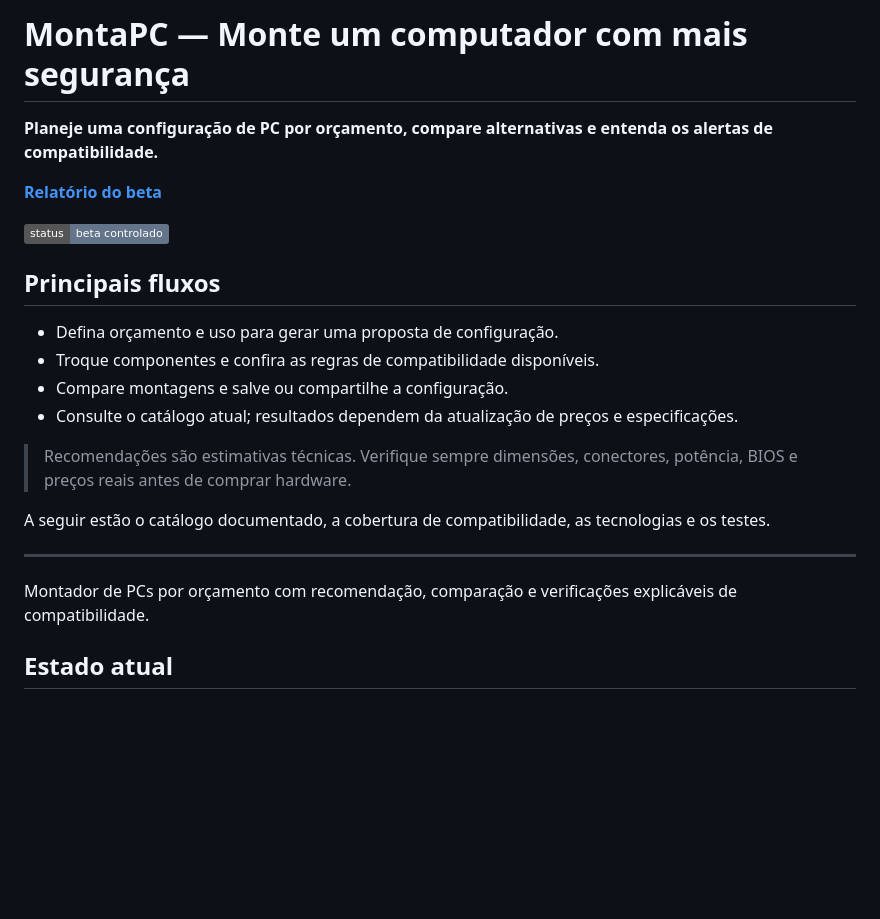
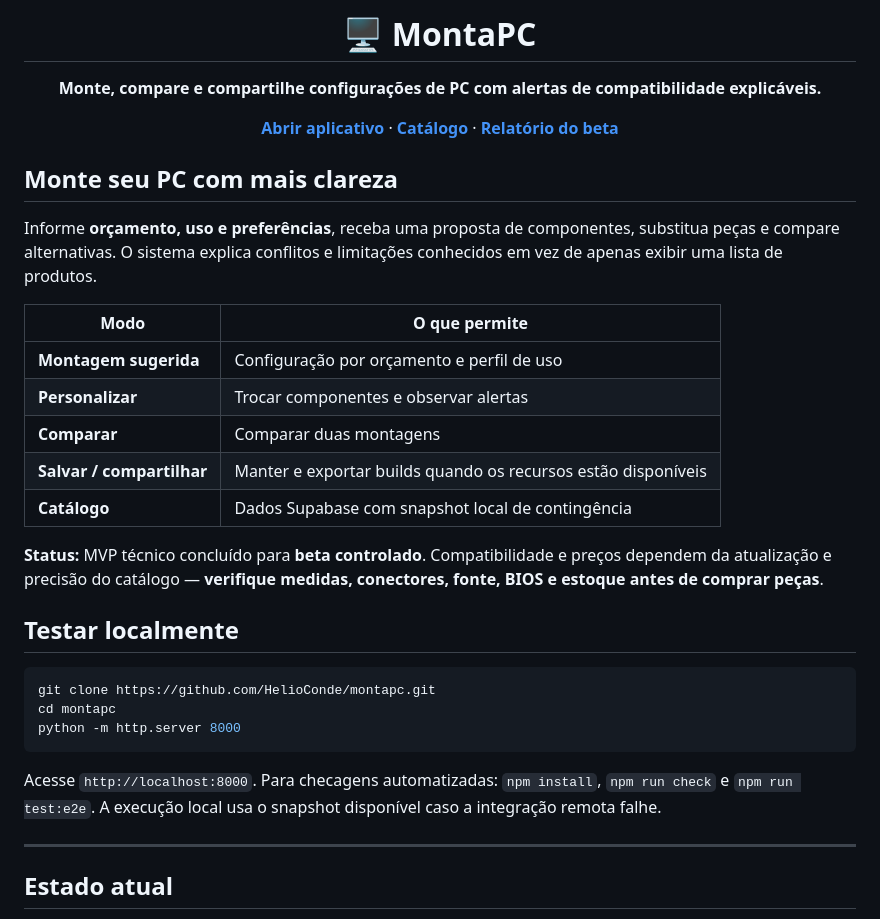
Before and after one commit to HelioConde/montapc, a Markdown page: README.md, the part around the change. Rendered like a GitHub page; badges without logos; blank space fills up the shorter version.

Commit message:
docs: reforçar onboarding, proposta de valor e status do MVP

````diff
--- a/README.md
+++ b/README.md
@@ -1,25 +1,34 @@
-# MontaPC — Monte um computador com mais segurança
+<div align="center">
+  <h1>🖥️ MontaPC</h1>
+  <p><strong>Monte, compare e compartilhe configurações de PC com alertas de compatibilidade explicáveis.</strong></p>
+  <p><a href="https://helioconde.github.io/montapc/"><strong>Abrir aplicativo</strong></a> · <a href="CATALOG.md"><strong>Catálogo</strong></a> · <a href="RELEASE_V1.md"><strong>Relatório do beta</strong></a></p>
+</div>
 
-**Planeje uma configuração de PC por orçamento, compare alternativas e entenda os alertas de compatibilidade.**
+## Monte seu PC com mais clareza
 
-[**Relatório do beta**](RELEASE_V1.md)
+Informe **orçamento, uso e preferências**, receba uma proposta de componentes, substitua peças e compare alternativas. O sistema explica conflitos e limitações conhecidos em vez de apenas exibir uma lista de produtos.
 
-![Status](https://img.shields.io/badge/status-beta%20controlado-64748b)
+| Modo | O que permite |
+| --- | --- |
+| **Montagem sugerida** | Configuração por orçamento e perfil de uso |
+| **Personalizar** | Trocar componentes e observar alertas |
+| **Comparar** | Comparar duas montagens |
+| **Salvar / compartilhar** | Manter e exportar builds quando os recursos estão disponíveis |
+| **Catálogo** | Dados Supabase com snapshot local de contingência |
 
-## Principais fluxos
+**Status:** MVP técnico concluído para **beta controlado**. Compatibilidade e preços dependem da atualização e precisão do catálogo — **verifique medidas, conectores, fonte, BIOS e estoque antes de comprar peças**.
 
-- Defina orçamento e uso para gerar uma proposta de configuração.
-- Troque componentes e confira as regras de compatibilidade disponíveis.
-- Compare montagens e salve ou compartilhe a configuração.
-- Consulte o catálogo atual; resultados dependem da atualização de preços e especificações.
+## Testar localmente
 
-> Recomendações são estimativas técnicas. Verifique sempre dimensões, conectores, potência, BIOS e preços reais antes de comprar hardware.
+```bash
+git clone https://github.com/HelioConde/montapc.git
+cd montapc
+python -m http.server 8000
+```
 
-A seguir estão o catálogo documentado, a cobertura de compatibilidade, as tecnologias e os testes.
+Acesse `http://localhost:8000`. Para checagens automatizadas: `npm install`, `npm run check` e `npm run test:e2e`. A execução local usa o snapshot disponível caso a integração remota falhe.
 
 ---
-
-Montador de PCs por orçamento com recomendação, comparação e verificações explicáveis de compatibilidade.
 
 ## Estado atual
 
````
